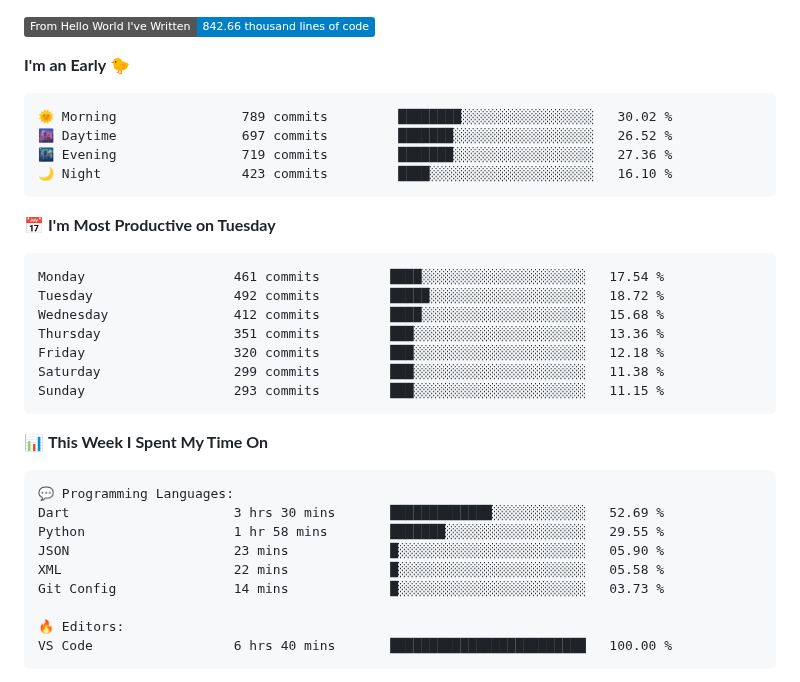
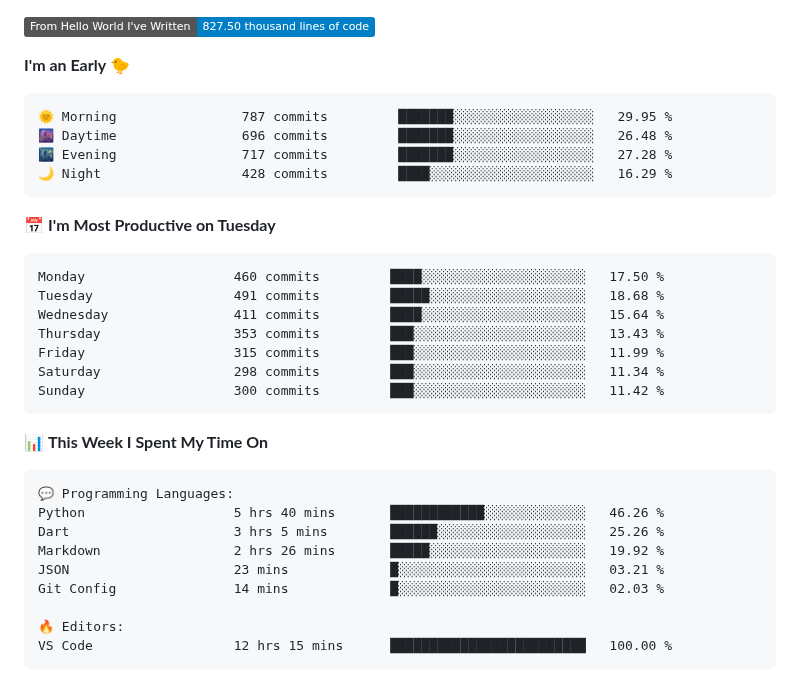
Before and after one commit to Stanley-Okwii/Stanley-Okwii, a Markdown page: README.md, the part around one of its changes. Drawn GitHub-style; badges without logos.

Commit message:
Update waka time dev metrics

````diff
--- a/README.md
+++ b/README.md
@@ -58,25 +56,25 @@ Technically advanced and highly analytical software engineer with hands-on exper
 ![Profile Views](http://img.shields.io/badge/Profile%20Views-0-blue?style=flat)
 
-![Lines of code](https://img.shields.io/badge/From%20Hello%20World%20I%27ve%20Written-842.66%20thousand%20lines%20of%20code-blue?style=flat)
+![Lines of code](https://img.shields.io/badge/From%20Hello%20World%20I%27ve%20Written-827.50%20thousand%20lines%20of%20code-blue?style=flat)
 
 **I'm an Early 🐤**
 
 ```text
-🌞 Morning                789 commits         ████████░░░░░░░░░░░░░░░░░   30.02 %
-🌆 Daytime                697 commits         ███████░░░░░░░░░░░░░░░░░░   26.52 %
-🌃 Evening                719 commits         ███████░░░░░░░░░░░░░░░░░░   27.36 %
-🌙 Night                  423 commits         ████░░░░░░░░░░░░░░░░░░░░░   16.10 %
+🌞 Morning                787 commits         ███████░░░░░░░░░░░░░░░░░░   29.95 %
+🌆 Daytime                696 commits         ███████░░░░░░░░░░░░░░░░░░   26.48 %
+🌃 Evening                717 commits         ███████░░░░░░░░░░░░░░░░░░   27.28 %
+🌙 Night                  428 commits         ████░░░░░░░░░░░░░░░░░░░░░   16.29 %
 ```
 📅 **I'm Most Productive on Tuesday**
 
 ```text
-Monday                   461 commits         ████░░░░░░░░░░░░░░░░░░░░░   17.54 %
-Tuesday                  492 commits         █████░░░░░░░░░░░░░░░░░░░░   18.72 %
-Wednesday                412 commits         ████░░░░░░░░░░░░░░░░░░░░░   15.68 %
-Thursday                 351 commits         ███░░░░░░░░░░░░░░░░░░░░░░   13.36 %
-Friday                   320 commits         ███░░░░░░░░░░░░░░░░░░░░░░   12.18 %
-Saturday                 299 commits         ███░░░░░░░░░░░░░░░░░░░░░░   11.38 %
-Sunday                   293 commits         ███░░░░░░░░░░░░░░░░░░░░░░   11.15 %
+Monday                   460 commits         ████░░░░░░░░░░░░░░░░░░░░░   17.50 %
+Tuesday                  491 commits         █████░░░░░░░░░░░░░░░░░░░░   18.68 %
+Wednesday                411 commits         ████░░░░░░░░░░░░░░░░░░░░░   15.64 %
+Thursday                 353 commits         ███░░░░░░░░░░░░░░░░░░░░░░   13.43 %
+Friday                   315 commits         ███░░░░░░░░░░░░░░░░░░░░░░   11.99 %
+Saturday                 298 commits         ███░░░░░░░░░░░░░░░░░░░░░░   11.34 %
+Sunday                   300 commits         ███░░░░░░░░░░░░░░░░░░░░░░   11.42 %
 ```
 
 
@@ -84,14 +82,14 @@ Sunday                   293 commits         ███░░░░░░░░
 
 ```text
 💬 Programming Languages:
-Dart                     3 hrs 30 mins       █████████████░░░░░░░░░░░░   52.69 %
-Python                   1 hr 58 mins        ███████░░░░░░░░░░░░░░░░░░   29.55 %
-JSON                     23 mins             █░░░░░░░░░░░░░░░░░░░░░░░░   05.90 %
-XML                      22 mins             █░░░░░░░░░░░░░░░░░░░░░░░░   05.58 %
-Git Config               14 mins             █░░░░░░░░░░░░░░░░░░░░░░░░   03.73 %
+Python                   5 hrs 40 mins       ████████████░░░░░░░░░░░░░   46.26 %
+Dart                     3 hrs 5 mins        ██████░░░░░░░░░░░░░░░░░░░   25.26 %
+Markdown                 2 hrs 26 mins       █████░░░░░░░░░░░░░░░░░░░░   19.92 %
+JSON                     23 mins             █░░░░░░░░░░░░░░░░░░░░░░░░   03.21 %
+Git Config               14 mins             █░░░░░░░░░░░░░░░░░░░░░░░░   02.03 %
 
 🔥 Editors:
-VS Code                  6 hrs 40 mins       █████████████████████████   100.00 %
+VS Code                  12 hrs 15 mins      █████████████████████████   100.00 %
 ```
 
 
````
Also changed, not shown: other parts of README.md (+1 -3 lines).
